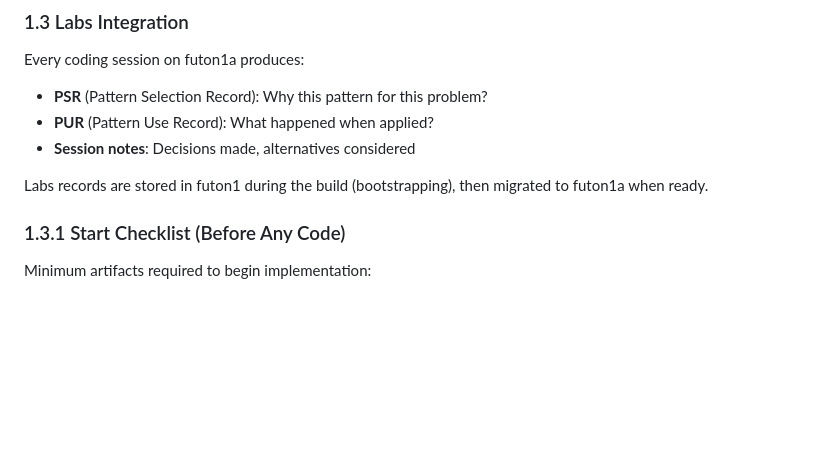
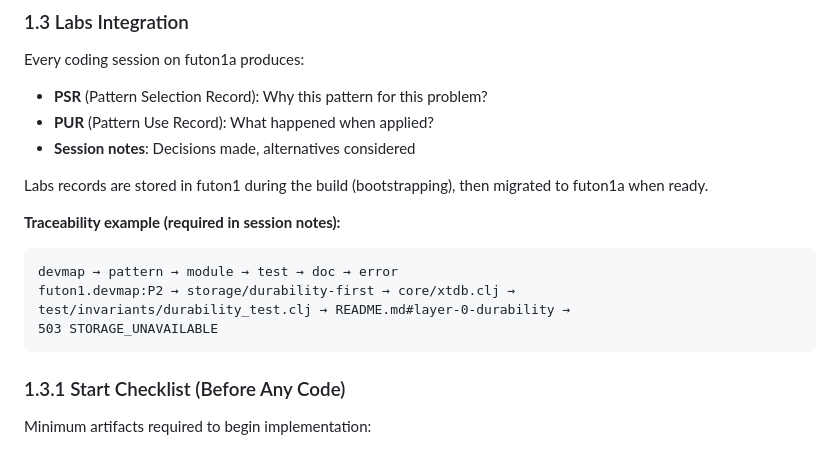
Before and after one commit to tothedarktowercame/futon3, a Markdown page: holes/missions/M-futon1a-rebuild.md, the part around the change. Rendered like a GitHub page; blank space fills up the shorter version.

Commit message:
Add traceability example to labs integration

````diff
--- a/holes/missions/M-futon1a-rebuild.md
+++ b/holes/missions/M-futon1a-rebuild.md
@@ -107,6 +107,15 @@ Every coding session on futon1a produces:
 
 Labs records are stored in futon1 during the build (bootstrapping), then
 migrated to futon1a when ready.
+
+**Traceability example (required in session notes):**
+
+```
+devmap → pattern → module → test → doc → error
+futon1.devmap:P2 → storage/durability-first → core/xtdb.clj →
+test/invariants/durability_test.clj → README.md#layer-0-durability →
+503 STORAGE_UNAVAILABLE
+```
 
 ### 1.3.1 Start Checklist (Before Any Code)
 
````
